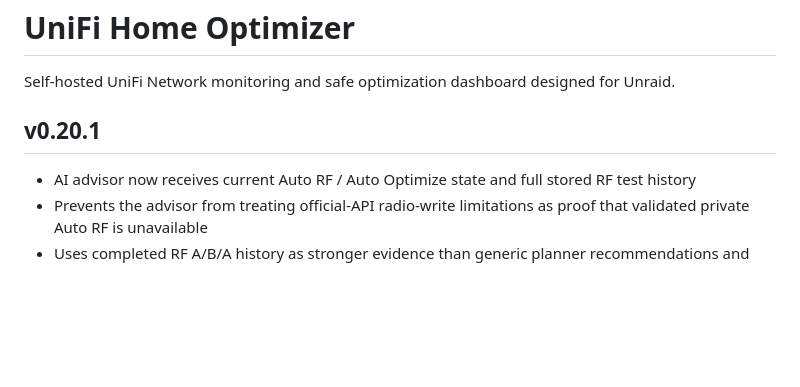
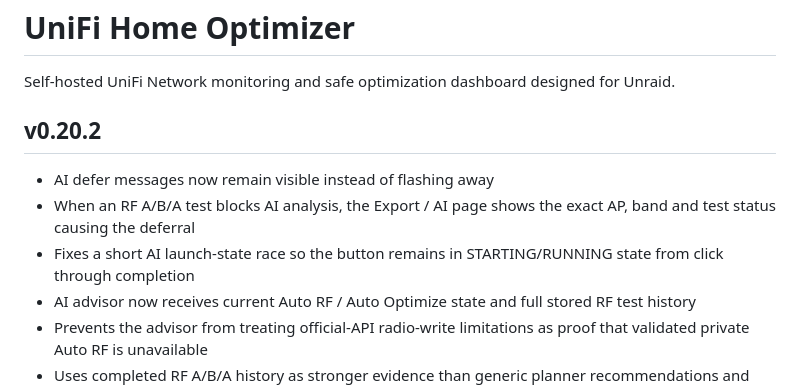
Before and after one commit to apatel1927/unifi-home-optimizer, a Markdown page: README.md, the part around the change. Rendered like a GitHub page; blank space fills up the shorter version.

Commit message:
Document 0.20.2 AI job-state and blocker fixes

```diff
--- a/README.md
+++ b/README.md
@@ -2,8 +2,11 @@
 
 Self-hosted UniFi Network monitoring and safe optimization dashboard designed for Unraid.
 
-## v0.20.1
+## v0.20.2
 
+- AI defer messages now remain visible instead of flashing away
+- When an RF A/B/A test blocks AI analysis, the Export / AI page shows the exact AP, band and test status causing the deferral
+- Fixes a short AI launch-state race so the button remains in STARTING/RUNNING state from click through completion
 - AI advisor now receives current Auto RF / Auto Optimize state and full stored RF test history
 - Prevents the advisor from treating official-API radio-write limitations as proof that validated private Auto RF is unavailable
 - Uses completed RF A/B/A history as stronger evidence than generic planner recommendations and avoids casually repeating previously worse tests
```
